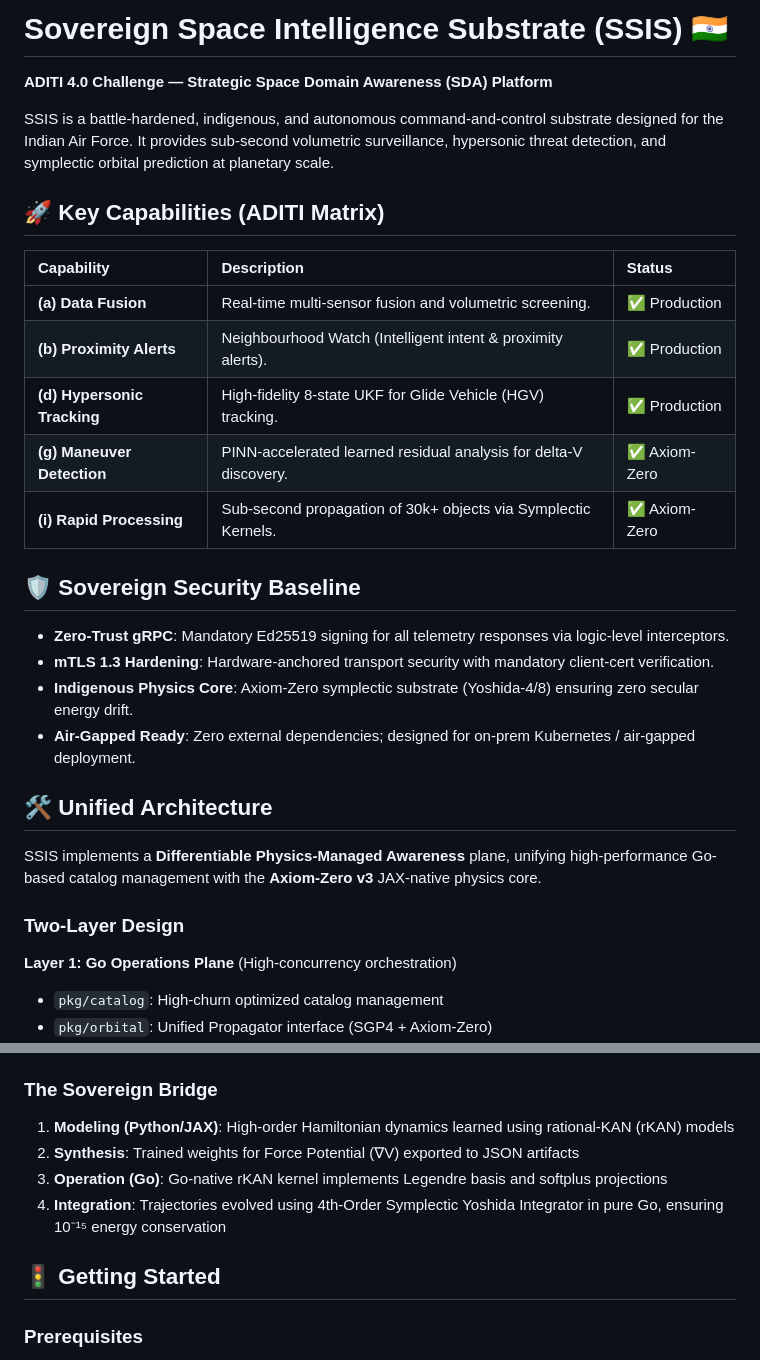
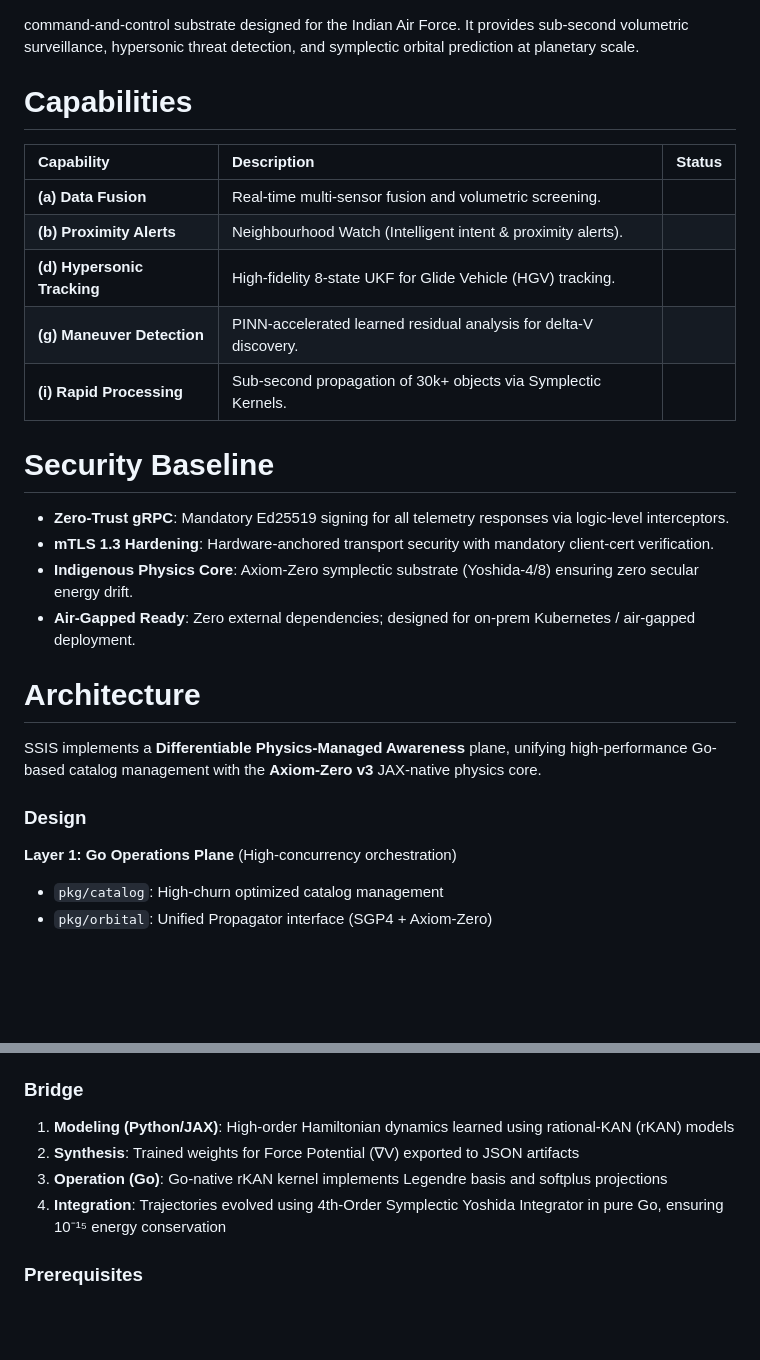
Before and after one commit to adityamourya-hub/sat-serv, a Markdown page: README.md, 2 parts joined by grey strips. Rendered like a GitHub page; blank space fills up the shorter version.

```diff
--- a/README.md
+++ b/README.md
@@ -1,30 +1,29 @@
-# Sovereign Space Intelligence Substrate (SSIS) 🇮🇳
-**ADITI 4.0 Challenge — Strategic Space Domain Awareness (SDA) Platform**
 
-SSIS is a battle-hardened, indigenous, and autonomous command-and-control substrate designed for the Indian Air Force. It provides sub-second volumetric surveillance, hypersonic threat detection, and symplectic orbital prediction at planetary scale.
 
-## 🚀 Key Capabilities (ADITI Matrix)
+ command-and-control substrate designed for the Indian Air Force. It provides sub-second volumetric surveillance, hypersonic threat detection, and symplectic orbital prediction at planetary scale.
+
+# Capabilities
 
 | Capability | Description | Status |
 | :--- | :--- | :--- |
-| **(a) Data Fusion** | Real-time multi-sensor fusion and volumetric screening. | ✅ Production |
-| **(b) Proximity Alerts** | Neighbourhood Watch (Intelligent intent & proximity alerts). | ✅ Production |
-| **(d) Hypersonic Tracking** | High-fidelity 8-state UKF for Glide Vehicle (HGV) tracking. | ✅ Production |
-| **(g) Maneuver Detection** | PINN-accelerated learned residual analysis for delta-V discovery. | ✅ Axiom-Zero |
-| **(i) Rapid Processing** | Sub-second propagation of 30k+ objects via Symplectic Kernels. | ✅ Axiom-Zero |
+| **(a) Data Fusion** | Real-time multi-sensor fusion and volumetric screening. |
+| **(b) Proximity Alerts** | Neighbourhood Watch (Intelligent intent & proximity alerts). |
+| **(d) Hypersonic Tracking** | High-fidelity 8-state UKF for Glide Vehicle (HGV) tracking. |
+| **(g) Maneuver Detection** | PINN-accelerated learned residual analysis for delta-V discovery. |
+| **(i) Rapid Processing** | Sub-second propagation of 30k+ objects via Symplectic Kernels. |
 
-## 🛡️ Sovereign Security Baseline
+# Security Baseline
 
 - **Zero-Trust gRPC**: Mandatory Ed25519 signing for all telemetry responses via logic-level interceptors.
 - **mTLS 1.3 Hardening**: Hardware-anchored transport security with mandatory client-cert verification.
 - **Indigenous Physics Core**: Axiom-Zero symplectic substrate (Yoshida-4/8) ensuring zero secular energy drift.
 - **Air-Gapped Ready**: Zero external dependencies; designed for on-prem Kubernetes / air-gapped deployment.
 
-## 🛠️ Unified Architecture
+# Architecture
 
 SSIS implements a **Differentiable Physics-Managed Awareness** plane, unifying high-performance Go-based catalog management with the **Axiom-Zero v3** JAX-native physics core.
 
-### Two-Layer Design
+### Design
 
 **Layer 1: Go Operations Plane** (High-concurrency orchestration)
 - `pkg/catalog`: High-churn optimized catalog management
@@ -40,14 +39,14 @@ SSIS implements a **Differentiable Physics-Managed Awareness** plane, unifying h
 - `ai/v3/hamiltonian_discovery.py`: Learned Hamiltonian dynamics
 - `ai/v3/physics_geometry_layer.py`: Equinoctial element differentiable geometry
 
-### The Sovereign Bridge
+###  Bridge
 
 1. **Modeling (Python/JAX)**: High-order Hamiltonian dynamics learned using rational-KAN (rKAN) models
 2. **Synthesis**: Trained weights for Force Potential (∇V) exported to JSON artifacts
 3. **Operation (Go)**: Go-native rKAN kernel implements Legendre basis and softplus projections
 4. **Integration**: Trajectories evolved using 4th-Order Symplectic Yoshida Integrator in pure Go, ensuring 10⁻¹⁵ energy conservation
 
-## 🚦 Getting Started
+
 
 ### Prerequisites
 - Go 1.21+
```
